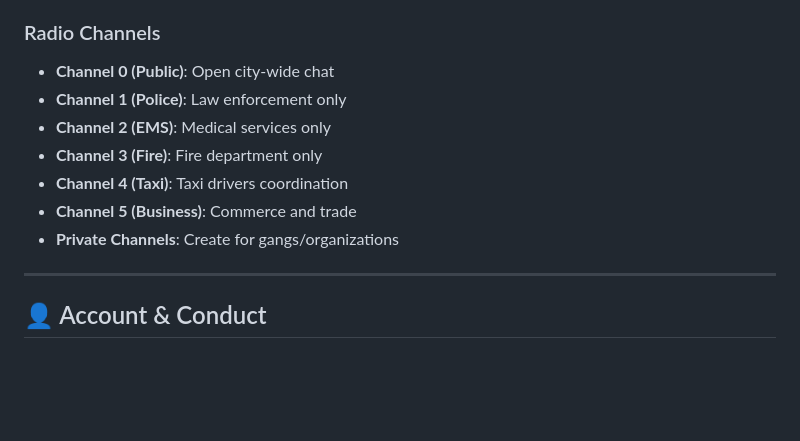
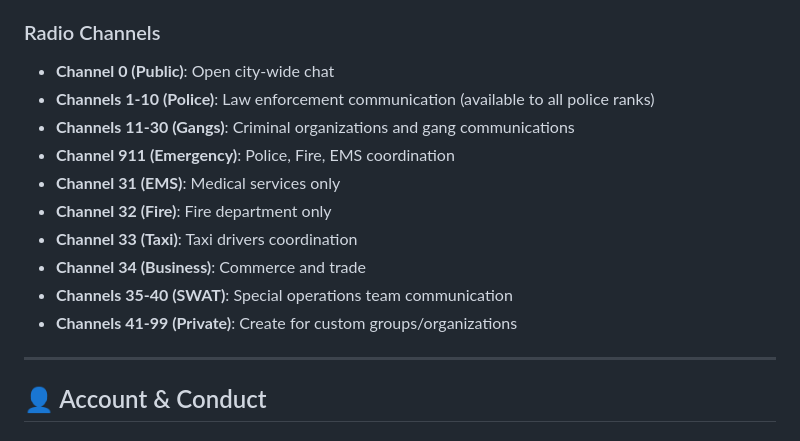
Before and after one commit to uyteytydeydey/acuity-scheduling-unlocked, a Markdown page: FORTNITE_RULES.md, the part around the change. Drawn GitHub-style; blank space fills up the shorter version.

Commit message:
Update radio system: channels 1-10 for police (all ranks), 11-30 for gangs
Co-authored-by: uyteytydeydey <184912412+uyteytydeydey@users.noreply.github.com>

```diff
--- a/FORTNITE_RULES.md
+++ b/FORTNITE_RULES.md
@@ -228,12 +228,15 @@
 
 ### Radio Channels
 - **Channel 0 (Public)**: Open city-wide chat
-- **Channel 1 (Police)**: Law enforcement only
-- **Channel 2 (EMS)**: Medical services only
-- **Channel 3 (Fire)**: Fire department only
-- **Channel 4 (Taxi)**: Taxi drivers coordination
-- **Channel 5 (Business)**: Commerce and trade
-- **Private Channels**: Create for gangs/organizations
+- **Channels 1-10 (Police)**: Law enforcement communication (available to all police ranks)
+- **Channels 11-30 (Gangs)**: Criminal organizations and gang communications
+- **Channel 911 (Emergency)**: Police, Fire, EMS coordination
+- **Channel 31 (EMS)**: Medical services only
+- **Channel 32 (Fire)**: Fire department only
+- **Channel 33 (Taxi)**: Taxi drivers coordination
+- **Channel 34 (Business)**: Commerce and trade
+- **Channels 35-40 (SWAT)**: Special operations team communication
+- **Channels 41-99 (Private)**: Create for custom groups/organizations
 
 ---
 
```
Also changed, not shown: FORTNITE_ROLEPLAY_MAP.md (+9 -7 lines).
